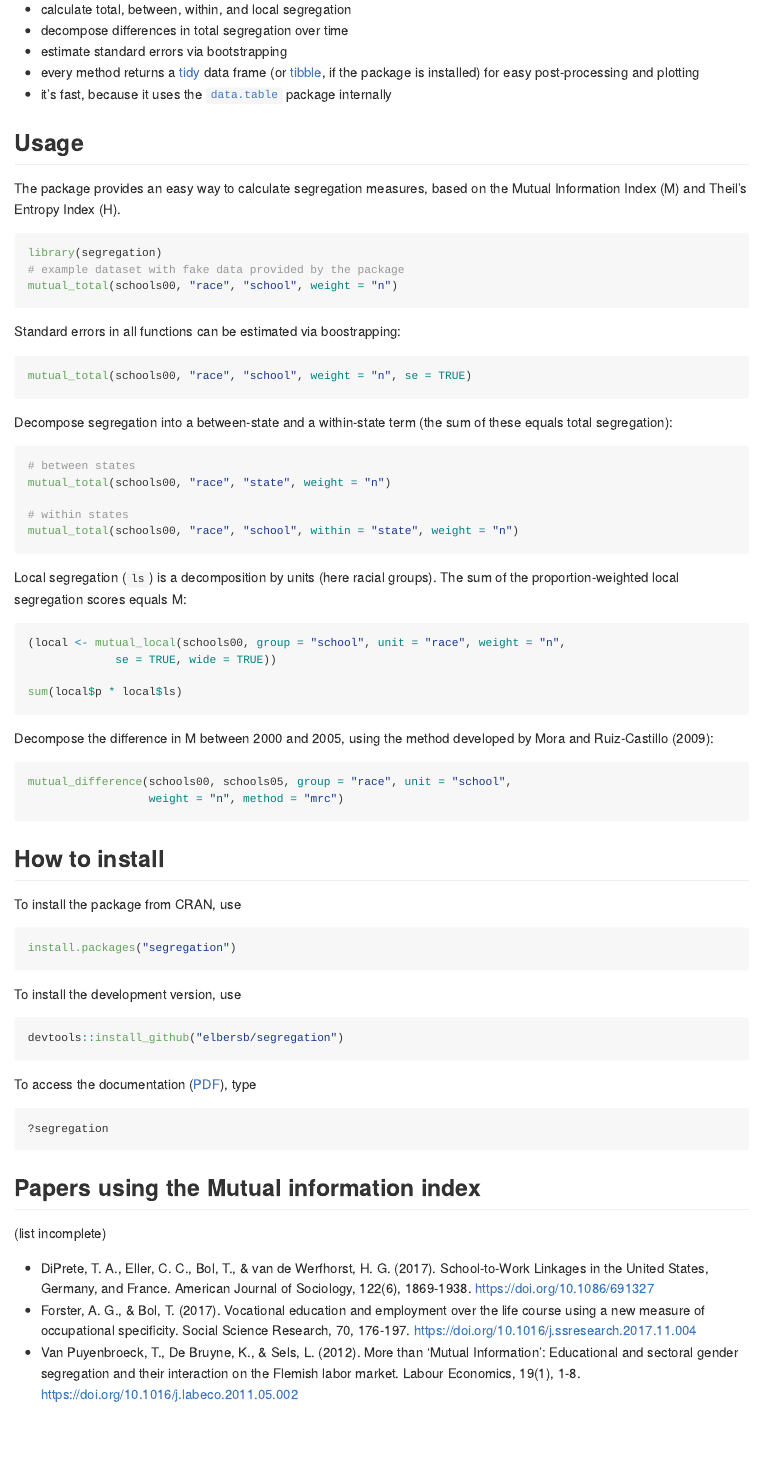
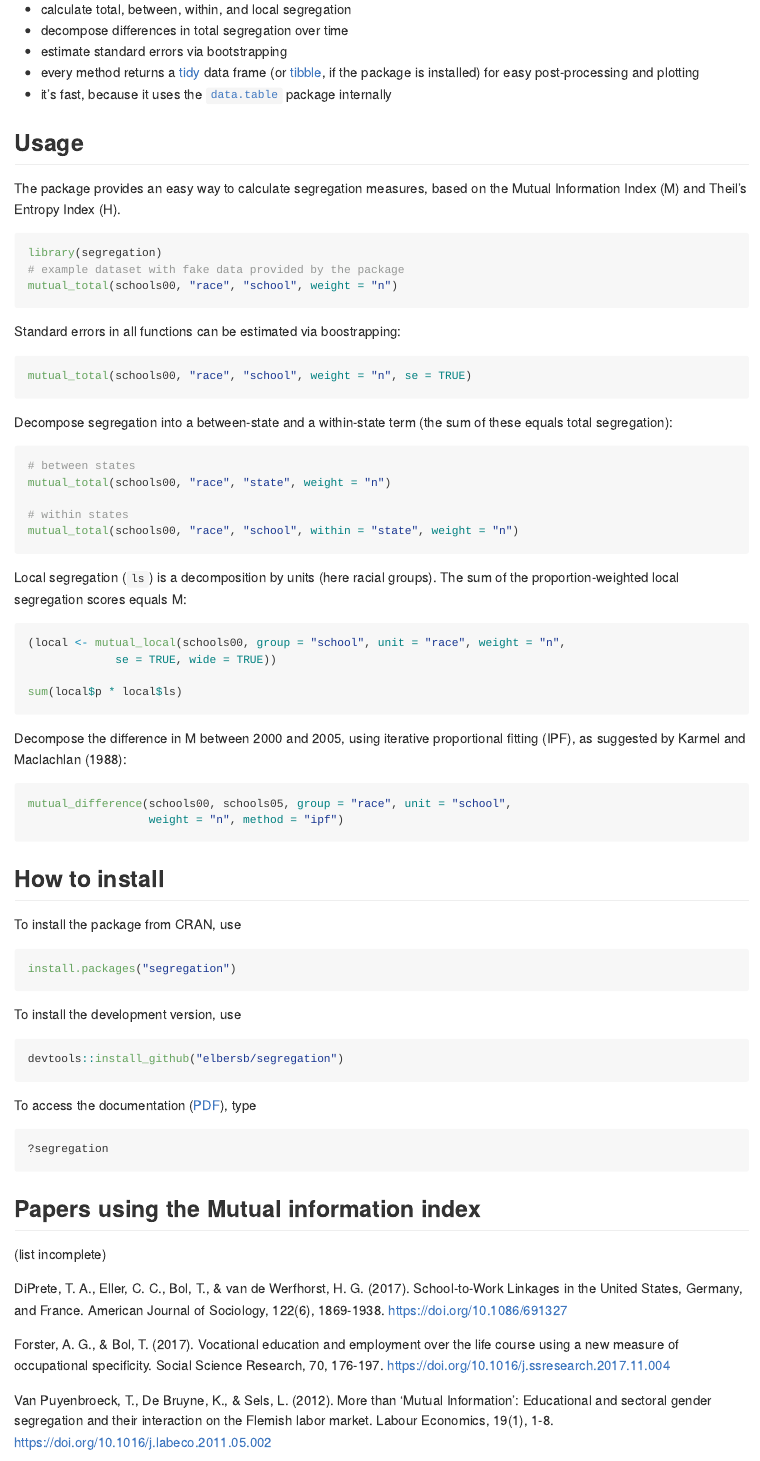
Before and after one commit to elbersb/segregation, an R Markdown document (README.Rmd): the page in a window 1100 px wide, from 180 px down. Rendered offline with R 4.5, knitr and Pandoc, with nearby package versions; the code chunks are not run, so their results and figures are left out; badge pictures from the web are left out.

Commit message:
update docs

````diff
--- a/README.Rmd
+++ b/README.Rmd
@@ -1,7 +1,7 @@
 ---
 output:
   md_document:
-    variant: markdown_github
+    variant: gfm
 ---
 
 <!-- README.md is generated from README.Rmd. Please edit that file -->
@@ -71,11 +71,11 @@ sum(local$p * local$ls)
 ```
 
 Decompose the difference in M between 2000 and 2005,
-using the method developed by Mora and Ruiz-Castillo (2009):
+using iterative proportional fitting (IPF), as suggested by Karmel and Maclachlan (1988):
 
 ```{r}
 mutual_difference(schools00, schools05, group = "race", unit = "school",
-                  weight = "n", method = "mrc")
+                  weight = "n", method = "ipf")
 ```
 
 ## How to install
@@ -102,6 +102,8 @@ To access the documentation ([PDF](https://cran.r-project.org/web/packages/segre
 
 (list incomplete)
 
-- DiPrete, T. A., Eller, C. C., Bol, T., & van de Werfhorst, H. G. (2017). School-to-Work Linkages in the United States, Germany, and France. American Journal of Sociology, 122(6), 1869-1938. https://doi.org/10.1086/691327
-- Forster, A. G., & Bol, T. (2017). Vocational education and employment over the life course using a new measure of occupational specificity. Social Science Research, 70, 176-197. https://doi.org/10.1016/j.ssresearch.2017.11.004
-- Van Puyenbroeck, T., De Bruyne, K., & Sels, L. (2012). More than ‘Mutual Information’: Educational and sectoral gender segregation and their interaction on the Flemish labor market. Labour Economics, 19(1), 1-8. https://doi.org/10.1016/j.labeco.2011.05.002
+DiPrete, T. A., Eller, C. C., Bol, T., & van de Werfhorst, H. G. (2017). School-to-Work Linkages in the United States, Germany, and France. American Journal of Sociology, 122(6), 1869-1938. https://doi.org/10.1086/691327
+
+Forster, A. G., & Bol, T. (2017). Vocational education and employment over the life course using a new measure of occupational specificity. Social Science Research, 70, 176-197. https://doi.org/10.1016/j.ssresearch.2017.11.004
+
+Van Puyenbroeck, T., De Bruyne, K., & Sels, L. (2012). More than ‘Mutual Information’: Educational and sectoral gender segregation and their interaction on the Flemish labor market. Labour Economics, 19(1), 1-8. https://doi.org/10.1016/j.labeco.2011.05.002
````
Also changed, not shown: R/ipf.R (+1 -1 lines), R/mutual_difference.R (+1 -1 lines), README.md, README.Rmd (11 more changed lines).
